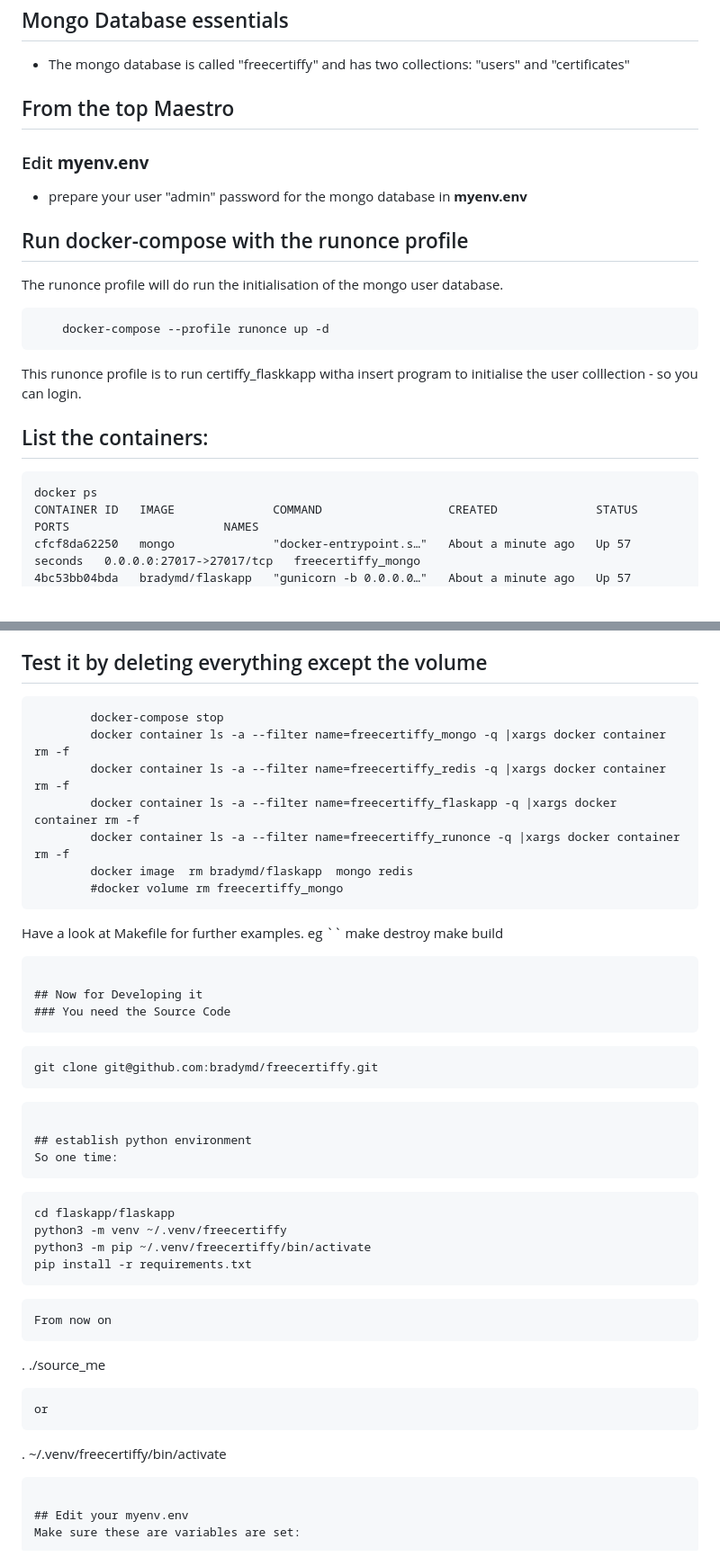
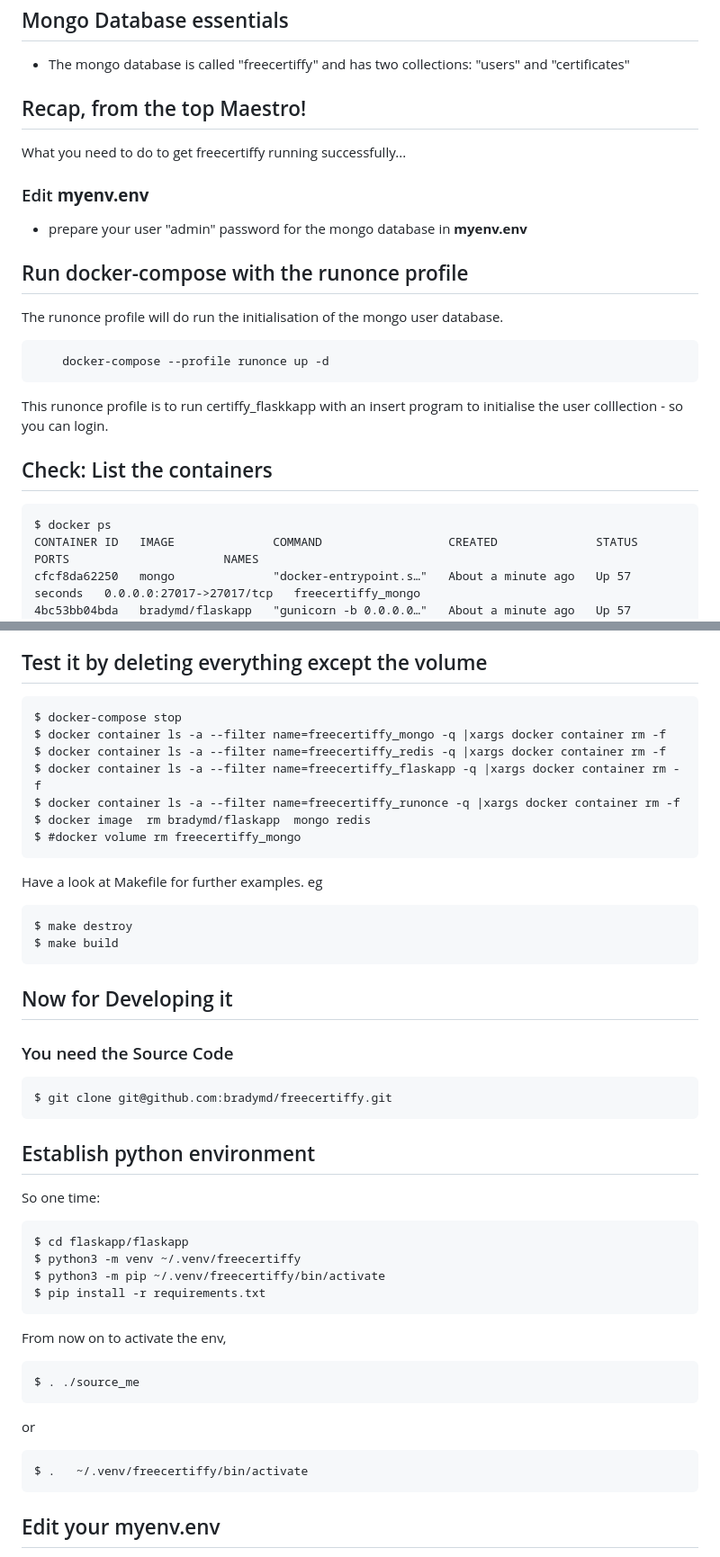
Before and after one commit to Fabio-RibeiroB/freecertiffy, a Markdown page: readme.md, 2 parts joined by grey strips. Shown: that part at 90% size. Drawn GitHub-style.

````diff
--- a/readme.md
+++ b/readme.md
@@ -17,7 +23,10 @@ Everything else in this repository is if you want access to the flaskapp code or
 ## Mongo Database essentials
   - The mongo database is called "freecertiffy" and has two collections: "users" and "certificates"
 
-## From the top Maestro
+## Recap, from the top Maestro!
+
+What you need to do to get freecertiffy running successfully...
+
 ### Edit __myenv.env__
   - prepare your user "admin" password for the mongo database in __myenv.env__
 
@@ -26,11 +35,11 @@ The runonce profile will do run the initialisation of the mongo user database.
 ```
     docker-compose --profile runonce up -d
 ```
-This runonce profile is to run certiffy_flaskkapp witha insert program to initialise the user colllection - so you can login.
+This runonce profile is to run certiffy_flaskkapp with an insert program to initialise the user colllection - so you can login.
 
-## List the containers:
+## Check: List the containers
 ```
-docker ps
+$ docker ps
 CONTAINER ID   IMAGE              COMMAND                  CREATED              STATUS          PORTS                      NAMES
 cfcf8da62250   mongo              "docker-entrypoint.s…"   About a minute ago   Up 57 seconds   0.0.0.0:27017->27017/tcp   freecertiffy_mongo
 4bc53bb04bda   bradymd/flaskapp   "gunicorn -b 0.0.0.0…"   About a minute ago   Up 57 seconds   0.0.0.0:90->8000/tcp       freecertiffy_flaskapp
@@ -46,41 +55,40 @@ From the docker host you can still contact the database with mongosh  and monoex
 
 ## Test it by deleting everything except the volume
 ```
-        docker-compose stop
-        docker container ls -a --filter name=freecertiffy_mongo -q |xargs docker container rm -f
-        docker container ls -a --filter name=freecertiffy_redis -q |xargs docker container rm -f
-        docker container ls -a --filter name=freecertiffy_flaskapp -q |xargs docker container rm -f
-        docker container ls -a --filter name=freecertiffy_runonce -q |xargs docker container rm -f
-        docker image  rm bradymd/flaskapp  mongo redis
-        #docker volume rm freecertiffy_mongo
+$ docker-compose stop
+$ docker container ls -a --filter name=freecertiffy_mongo -q |xargs docker container rm -f
+$ docker container ls -a --filter name=freecertiffy_redis -q |xargs docker container rm -f
+$ docker container ls -a --filter name=freecertiffy_flaskapp -q |xargs docker container rm -f
+$ docker container ls -a --filter name=freecertiffy_runonce -q |xargs docker container rm -f
+$ docker image  rm bradymd/flaskapp  mongo redis
+$ #docker volume rm freecertiffy_mongo
 ```
 Have a look at Makefile for further examples. eg
-``
-        make destroy
-        make build
 ```
-
+$ make destroy
+$ make build
+```
 ## Now for Developing it
 ### You need the Source Code
 ```
-    git clone git@github.com:bradymd/freecertiffy.git
+$ git clone git@github.com:bradymd/freecertiffy.git
 ```
 
-## establish python environment
+## Establish python environment
 So one time:
 ```
-    cd flaskapp/flaskapp
-    python3 -m venv ~/.venv/freecertiffy
-    python3 -m pip ~/.venv/freecertiffy/bin/activate
-    pip install -r requirements.txt
+$ cd flaskapp/flaskapp
+$ python3 -m venv ~/.venv/freecertiffy
+$ python3 -m pip ~/.venv/freecertiffy/bin/activate
+$ pip install -r requirements.txt
 ```
-From now on
+From now on to activate the env,
 ```
-.   ./source_me
+$ . ./source_me
 ```
 or
 ```
-.   ~/.venv/freecertiffy/bin/activate
+$ .   ~/.venv/freecertiffy/bin/activate
 ```
 
 ## Edit your myenv.env
````
Also changed, not shown: other parts of readme.md (+9 -3 lines), flaskapp/flaskapp/README.md (+3 -3 lines), img/freecertiffy-screenshot.png (added), 3 other files.
